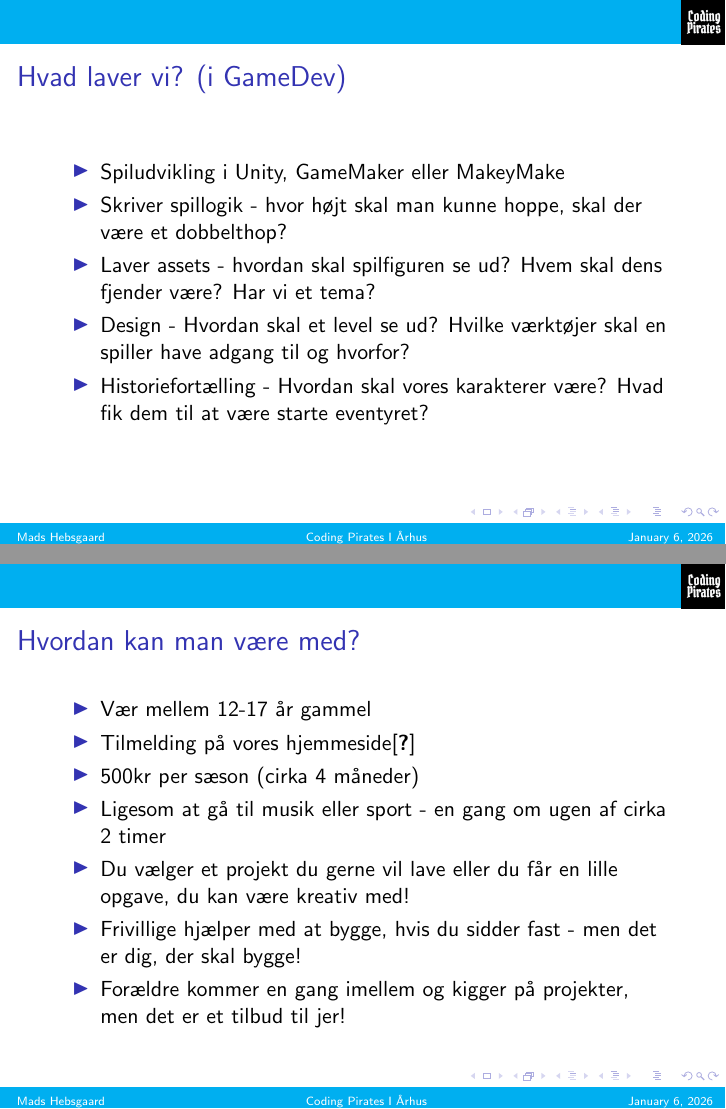
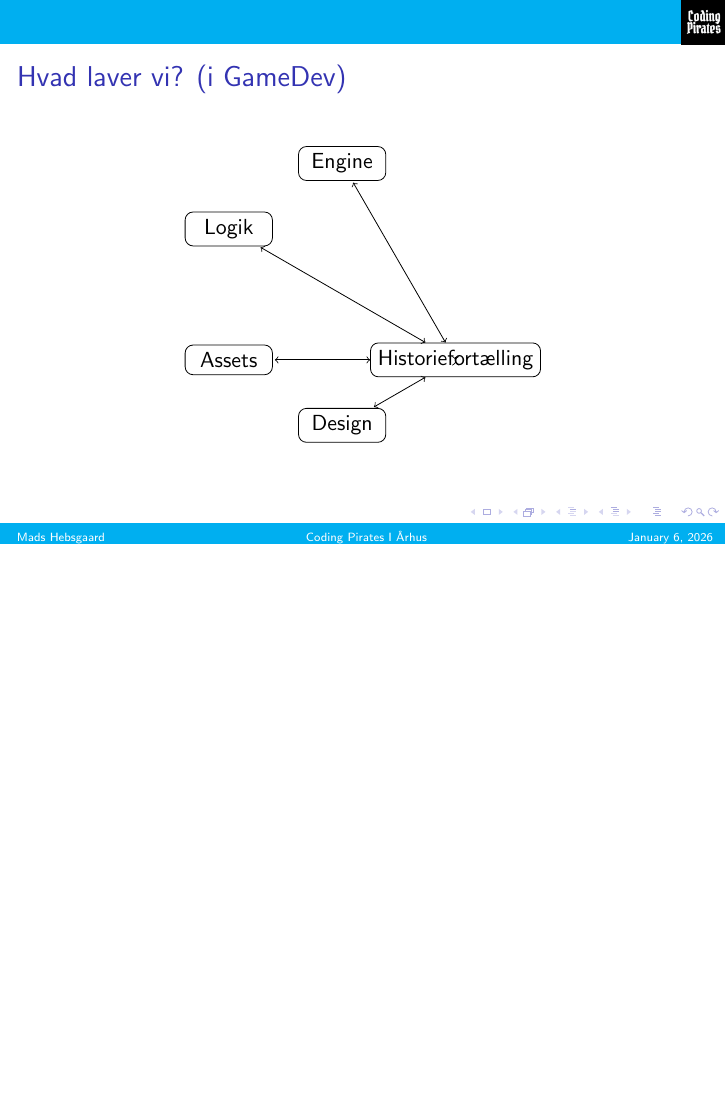
Before and after one commit to MrKahr/CodingPiratesOutReach, LaTeX slides (main.tex, which reads sections/body.tex, setup/preamble.tex): pages 5 and 6 of 9 before the commit and page 5 of 9 after it, the two joined at a grey line, the shorter picture padded with empty space. Compiled offline with pdfLaTeX.

Commit message:
FEAT: Added tikz figure, only 1 left!

```diff
--- a/sections/body.tex
+++ b/sections/body.tex
@@ -1,26 +1,42 @@
 \section{Hvordan det er at være med i Coding Pirates}
 \begin{frame}
 \frametitle{Hvad laver vi? (i GameDev)}
-    \begin{itemize}
-        \item Spiludvikling i Unity, GameMaker eller MakeyMake
-        \item Skriver spillogik - hvor højt skal man kunne hoppe, skal der være et dobbelthop?
-        \item Laver assets - hvordan skal spilfiguren se ud? Hvem skal dens fjender være? Har vi et tema?
-        \item Design - Hvordan skal et level se ud? Hvilke værktøjer skal en spiller have adgang til og hvorfor?
-        \item Historiefortælling - Hvordan skal vores karakterer være? Hvad fik dem til at være starte eventyret?
-    \end{itemize}
+    \begin{center}
+    \begin{tikzpicture}
+        % procedure/command not placed in preamble because it is only used here!
+        \newcommand{\nodenames}{
+            {Engine, Logik, Assets, Design, Historiefortælling}
+        }
+        % I gave up on writing imperative TeX, screw it - we're going declarative babeee!
+        \graph[
+            circular placement,
+            radius=6em,
+            edges={draw, <->, shorten >=1pt},
+            nodes={draw, align=center, rounded corners, minimum width=4em}
+            ]
+            {Engine, Logik, Assets, Design, Historiefortælling -> {Engine, Logik, Assets, Design, Historiefortælling}};
+    \end{tikzpicture}
+    \end{center}
+        % \begin{itemize}
+        % \item Spiludvikling i Unity, GameMaker eller MakeyMake
+        % \item Skriver spillogik - hvor højt skal man kunne hoppe, skal der være et dobbelthop?
+        % \item Laver assets - hvordan skal spilfiguren se ud? Hvem skal dens fjender være? Har vi et tema?
+        % \item Design - Hvordan skal et level se ud? Hvilke værktøjer skal en spiller have adgang til og hvorfor?
+        % \item Historiefortælling - Hvordan skal vores karakterer være? Hvad fik dem til at være starte eventyret?
+        % \end{itemize}
 \end{frame}
 
 \begin{frame}
 \frametitle{Hvordan kan man være med?}
-    \begin{itemize}
-        \item Vær mellem 12-17 år gammel
-        \item Tilmelding på vores hjemmeside\cite{Pirates_tilmeld}
-        \item 500kr per sæson (cirka 4 måneder)
-        \item Ligesom at gå til musik eller sport - en gang om ugen af cirka 2 timer
-        \item Du vælger et projekt du gerne vil lave eller du får en lille opgave, du kan være kreativ med!
-        \item Frivillige hjælper med at bygge, hvis du sidder fast - men det er dig, der skal bygge!
-        \item Forældre kommer en gang imellem og kigger på projekter, men det er et tilbud til jer!
-    \end{itemize}
+    % \begin{itemize}
+    %     \item Vær mellem 12-17 år gammel
+    %     \item Tilmelding på vores hjemmeside\cite{Pirates_tilmeld}
+    %     \item 500kr per sæson (cirka 4 måneder)
+    %     \item Ligesom at gå til musik eller sport - en gang om ugen af cirka 2 timer
+    %     \item Du vælger et projekt du gerne vil lave eller du får en lille opgave, du kan være kreativ med!
+    %     \item Frivillige hjælper med at bygge, hvis du sidder fast - men det er dig, der skal bygge!
+    %     \item Forældre kommer en gang imellem og kigger på projekter, men det er et tilbud til jer!
+    % \end{itemize}
 \end{frame}
 
 \begin{frame}
--- a/setup/preamble.tex
+++ b/setup/preamble.tex
@@ -33,3 +33,8 @@
     pdftitle={PiratesOutReach},
     pdfpagemode=FullScreen
 }
+
+% FIGURES
+\usepackage{tikz}
+\usetikzlibrary{graphs}
+\usetikzlibrary {graphs.standard}
```
Also changed, not shown: setup/CodingPirates.sty (+1 -0 lines), README.md, main.pdf, 2 other files.
